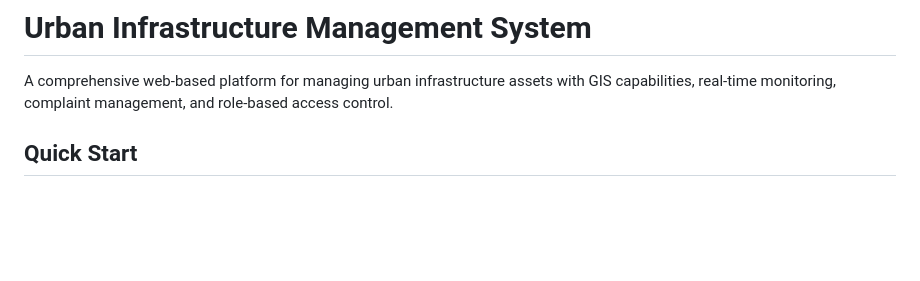
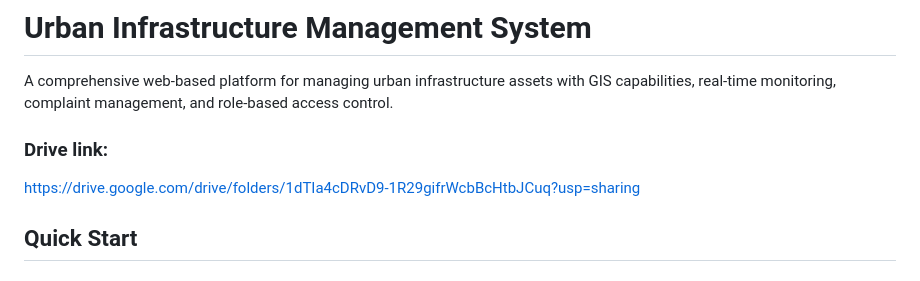
Before and after one commit to Sanjeev-Sivakumar/Team-Algorythm-Urban-Infrastructure-Data-portal, a Markdown page: README.md, the part around the change. Rendered like a GitHub page; blank space fills up the shorter version.

```diff
--- a/README.md
+++ b/README.md
@@ -1,6 +1,9 @@
 # Urban Infrastructure Management System
 
 A comprehensive web-based platform for managing urban infrastructure assets with GIS capabilities, real-time monitoring, complaint management, and role-based access control.
+
+### Drive link:
+https://drive.google.com/drive/folders/1dTIa4cDRvD9-1R29gifrWcbBcHtbJCuq?usp=sharing
 
 ## Quick Start
 
```
